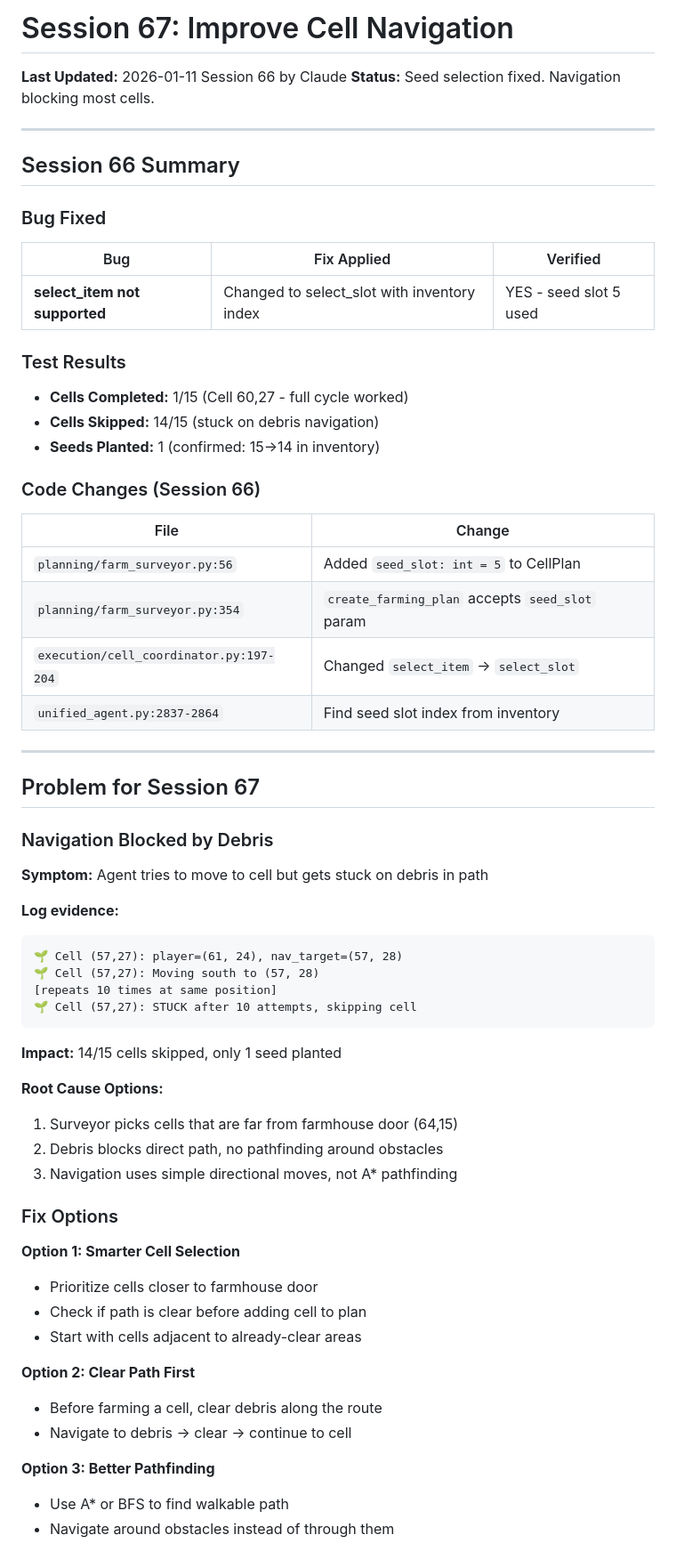
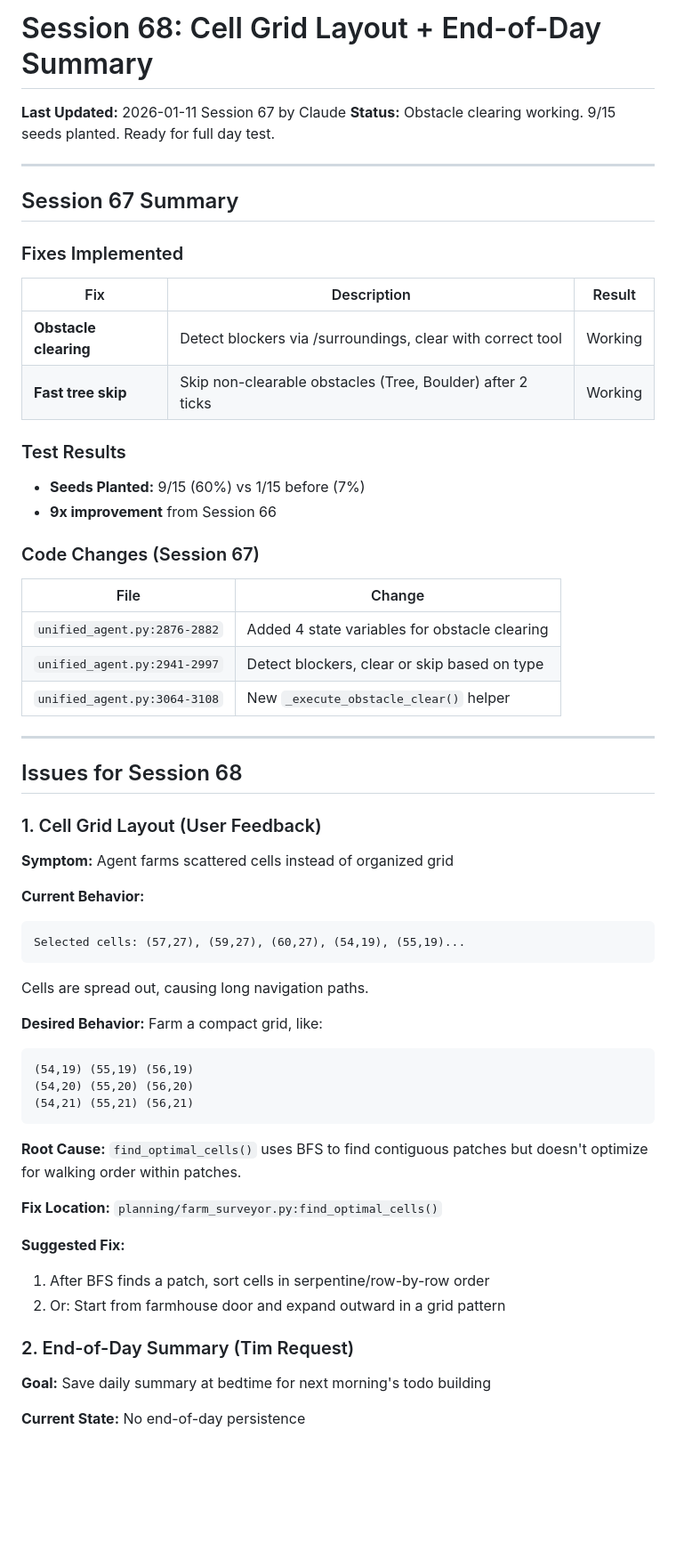
Before and after one commit to sandahltim/StardewAI, a Markdown page: docs/NEXT_SESSION.md, the part around one of its changes. Shown at 89% size. Rendered like a GitHub page; blank space fills up the shorter version.

````diff
--- a/docs/NEXT_SESSION.md
+++ b/docs/NEXT_SESSION.md
@@ -1,67 +1,64 @@
-# Session 67: Improve Cell Navigation
+# Session 68: Cell Grid Layout + End-of-Day Summary
 
-**Last Updated:** 2026-01-11 Session 66 by Claude
-**Status:** Seed selection fixed. Navigation blocking most cells.
+**Last Updated:** 2026-01-11 Session 67 by Claude
+**Status:** Obstacle clearing working. 9/15 seeds planted. Ready for full day test.
 
 ---
 
-## Session 66 Summary
+## Session 67 Summary
 
-### Bug Fixed
+### Fixes Implemented
 
-| Bug | Fix Applied | Verified |
-|-----|-------------|----------|
-| **select_item not supported** | Changed to select_slot with inventory index | YES - seed slot 5 used |
+| Fix | Description | Result |
+|-----|-------------|--------|
+| **Obstacle clearing** | Detect blockers via /surroundings, clear with correct tool | Working |
+| **Fast tree skip** | Skip non-clearable obstacles (Tree, Boulder) after 2 ticks | Working |
 
 ### Test Results
-- **Cells Completed:** 1/15 (Cell 60,27 - full cycle worked)
-- **Cells Skipped:** 14/15 (stuck on debris navigation)
-- **Seeds Planted:** 1 (confirmed: 15→14 in inventory)
+- **Seeds Planted:** 9/15 (60%) vs 1/15 before (7%)
+- **9x improvement** from Session 66
 
-### Code Changes (Session 66)
+### Code Changes (Session 67)
 
 | File | Change |
 |------|--------|
-| `planning/farm_surveyor.py:56` | Added `seed_slot: int = 5` to CellPlan |
-| `planning/farm_surveyor.py:354` | `create_farming_plan` accepts `seed_slot` param |
-| `execution/cell_coordinator.py:197-204` | Changed `select_item` → `select_slot` |
-| `unified_agent.py:2837-2864` | Find seed slot index from inventory |
+| `unified_agent.py:2876-2882` | Added 4 state variables for obstacle clearing |
+| `unified_agent.py:2941-2997` | Detect blockers, clear or skip based on type |
+| `unified_agent.py:3064-3108` | New `_execute_obstacle_clear()` helper |
 
 ---
 
-## Problem for Session 67
+## Issues for Session 68
 
-### Navigation Blocked by Debris
+### 1. Cell Grid Layout (User Feedback)
 
-**Symptom:** Agent tries to move to cell but gets stuck on debris in path
+**Symptom:** Agent farms scattered cells instead of organized grid
 
-**Log evidence:**
+**Current Behavior:**
 ```
-🌱 Cell (57,27): player=(61, 24), nav_target=(57, 28)
-🌱 Cell (57,27): Moving south to (57, 28)
-[repeats 10 times at same position]
-🌱 Cell (57,27): STUCK after 10 attempts, skipping cell
+Selected cells: (57,27), (59,27), (60,27), (54,19), (55,19)...
+```
+Cells are spread out, causing long navigation paths.
+
+**Desired Behavior:**
+Farm a compact grid, like:
+```
+(54,19) (55,19) (56,19)
+(54,20) (55,20) (56,20)
+(54,21) (55,21) (56,21)
 ```
 
-**Impact:** 14/15 cells skipped, only 1 seed planted
+**Root Cause:** `find_optimal_cells()` uses BFS to find contiguous patches but doesn't optimize for walking order within patches.
 
-**Root Cause Options:**
-1. Surveyor picks cells that are far from farmhouse door (64,15)
-2. Debris blocks direct path, no pathfinding around obstacles
-3. Navigation uses simple directional moves, not A* pathfinding
+**Fix Location:** `planning/farm_surveyor.py:find_optimal_cells()`
 
-### Fix Options
+**Suggested Fix:**
+1. After BFS finds a patch, sort cells in serpentine/row-by-row order
+2. Or: Start from farmhouse door and expand outward in a grid pattern
 
-**Option 1: Smarter Cell Selection**
-- Prioritize cells closer to farmhouse door
-- Check if path is clear before adding cell to plan
-- Start with cells adjacent to already-clear areas
+### 2. End-of-Day Summary (Tim Request)
 
-**Option 2: Clear Path First**
-- Before farming a cell, clear debris along the route
-- Navigate to debris → clear → continue to cell
+**Goal:** Save daily summary at bedtime for next morning's todo building
 
-**Option 3: Better Pathfinding**
-- Use A* or BFS to find walkable path
-- Navigate around obstacles instead of through them
+**Current State:** No end-of-day persistence
 
````
Also changed, not shown: other parts of docs/NEXT_SESSION.md (+43 -12 lines), docs/TEAM_PLAN.md (+28 -0 lines).
